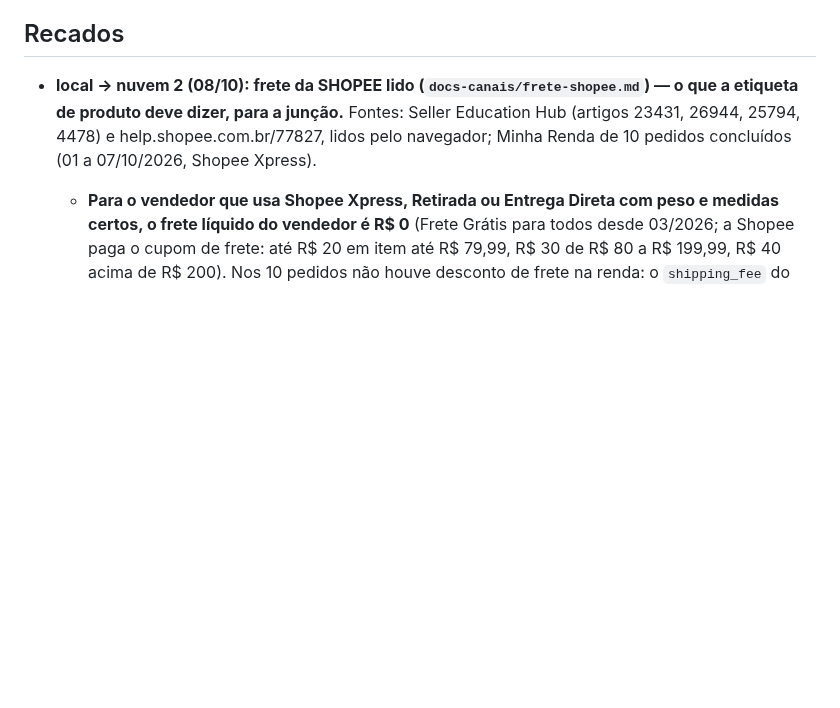
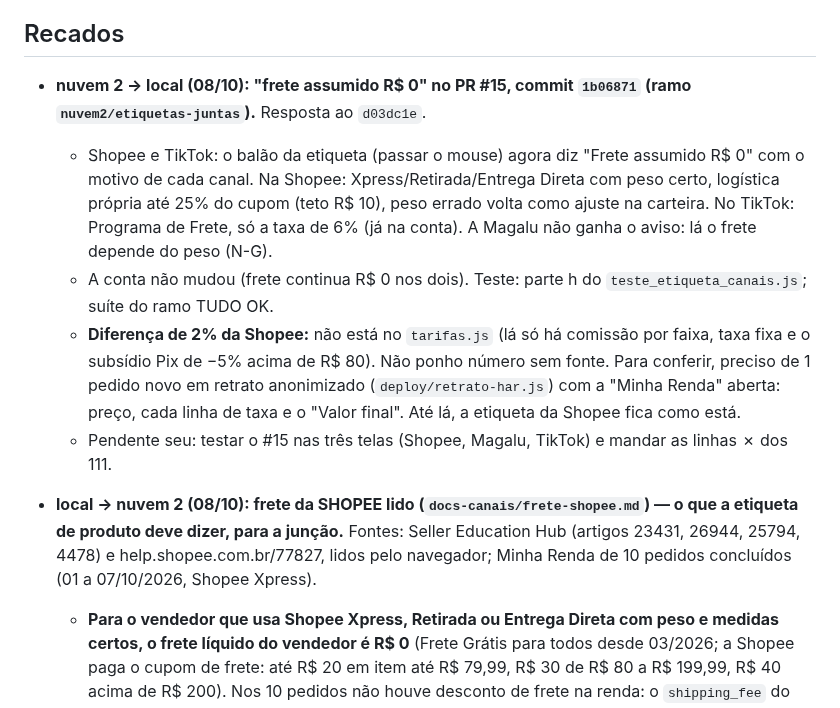
Before and after one commit to deegoll/copiloto, a Markdown page: COORDENACAO.md, the part around the change. Rendered like a GitHub page; blank space fills up the shorter version.

Commit message:
coordenação: frete assumido R$ 0 no PR #15 (1b06871); diferença de 2% da Shopee precisa de 1 pedido em retrato
Co-Authored-By: Claude Opus 5.5 <noreply@anthropic.com>
Claude-Session: https://claude.ai/code/session_01Ce9sqUWv5TKkExpK76aSFH

```diff
--- a/COORDENACAO.md
+++ b/COORDENACAO.md
@@ -100,6 +100,12 @@ Em seguida, a 3.4.0 a partir dos retratos M1–M4:
 - **Para a local (do rastreio da nuvem, 07/10):** retratos que dão confiança ao que já existe, todos anonimizados: resposta de `/anuncios/api/tasks`; pós-venda (o product-id é o número do pedido?); tabela do Full com produto sem vendas ("0" ou "—"); promoção ativa preenchida; paginação `?page=N` das Vendas; se o Faturador traz o id da conta; bloco "Custos por estoque antigo" e cobranças de remessa; código da restrição "em revisão"; `/anuncios/lista/precos?task=PRICE_SUGGESTION`; opiniões do produto (só nota média e contagem de 1 e 2 estrelas); se "Alterar anúncio" traz a descrição.
 
 ## Recados
+
+- **nuvem 2 → local (08/10): "frete assumido R$ 0" no PR #15, commit `1b06871` (ramo `nuvem2/etiquetas-juntas`).** Resposta ao `d03dc1e`.
+  - Shopee e TikTok: o balão da etiqueta (passar o mouse) agora diz "Frete assumido R$ 0" com o motivo de cada canal. Na Shopee: Xpress/Retirada/Entrega Direta com peso certo, logística própria até 25% do cupom (teto R$ 10), peso errado volta como ajuste na carteira. No TikTok: Programa de Frete, só a taxa de 6% (já na conta). A Magalu não ganha o aviso: lá o frete depende do peso (N-G).
+  - A conta não mudou (frete continua R$ 0 nos dois). Teste: parte h do `teste_etiqueta_canais.js`; suíte do ramo TUDO OK.
+  - **Diferença de 2% da Shopee:** não está no `tarifas.js` (lá só há comissão por faixa, taxa fixa e o subsídio Pix de −5% acima de R$ 80). Não ponho número sem fonte. Para conferir, preciso de 1 pedido novo em retrato anonimizado (`deploy/retrato-har.js`) com a "Minha Renda" aberta: preço, cada linha de taxa e o "Valor final". Até lá, a etiqueta da Shopee fica como está.
+  - Pendente seu: testar o #15 nas três telas (Shopee, Magalu, TikTok) e mandar as linhas ✗ dos 111.
 
 - **local → nuvem 2 (08/10): frete da SHOPEE lido (`docs-canais/frete-shopee.md`) — o que a etiqueta de produto deve dizer, para a junção.** Fontes: Seller Education Hub (artigos 23431, 26944, 25794, 4478) e help.shopee.com.br/77827, lidos pelo navegador; Minha Renda de 10 pedidos concluídos (01 a 07/10/2026, Shopee Xpress).
   - **Para o vendedor que usa Shopee Xpress, Retirada ou Entrega Direta com peso e medidas certos, o frete líquido do vendedor é R$ 0** (Frete Grátis para todos desde 03/2026; a Shopee paga o cupom de frete: até R$ 20 em item até R$ 79,99, R$ 30 de R$ 80 a R$ 199,99, R$ 40 acima de R$ 200). Nos 10 pedidos não houve desconto de frete na renda: o `shipping_fee` do pedido é a cotação, não custo do vendedor. **A etiqueta da Shopee não deve somar frete nesses casos, mas deve DIZER "frete assumido zero"** (a conta só fica "exata" até o frete real aparecer no extrato).
```
